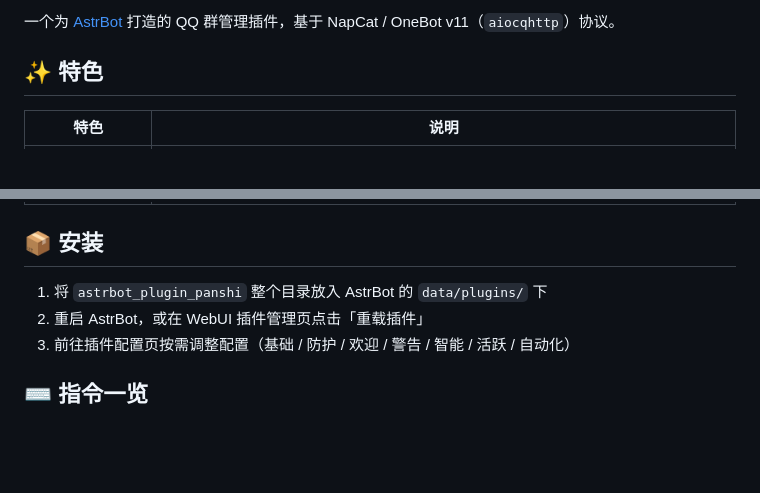
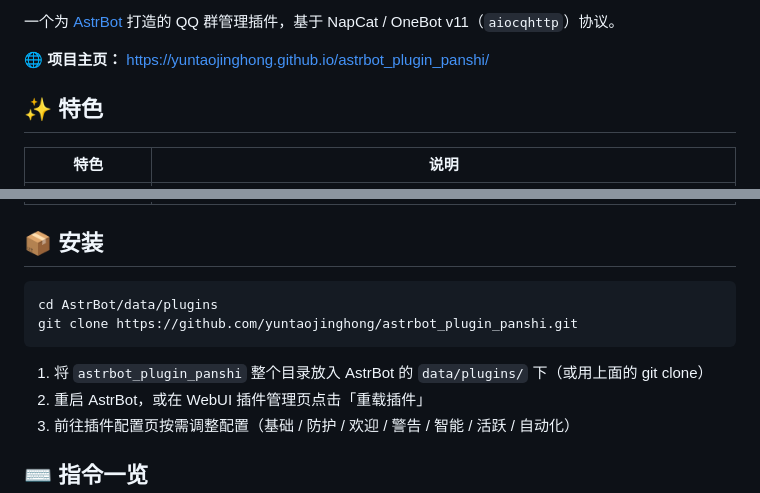
Before and after one commit to yuntaojinghong/astrbot_plugin_panshi, a Markdown page: README.md, 2 parts joined by grey strips. GitHub-like rendering; blank space fills up the shorter version.

Commit message:
docs: README 补充项目主页与安装说明

````diff
--- a/README.md
+++ b/README.md
@@ -5,4 +8,7 @@
 一个为 [AstrBot](https://github.com/AstrBotDevs/AstrBot) 打造的 QQ 群管理插件，基于 NapCat / OneBot v11（`aiocqhttp`）协议。
+
+**🌐 项目主页：** https://yuntaojinghong.github.io/astrbot_plugin_panshi/
+
 
 ## ✨ 特色
 
@@ -20,7 +26,12 @@
 
 ## 📦 安装
 
-1. 将 `astrbot_plugin_panshi` 整个目录放入 AstrBot 的 `data/plugins/` 下
+```bash
+cd AstrBot/data/plugins
+git clone https://github.com/yuntaojinghong/astrbot_plugin_panshi.git
+```
+
+1. 将 `astrbot_plugin_panshi` 整个目录放入 AstrBot 的 `data/plugins/` 下（或用上面的 git clone）
 2. 重启 AstrBot，或在 WebUI 插件管理页点击「重载插件」
 3. 前往插件配置页按需调整配置（基础 / 防护 / 欢迎 / 警告 / 智能 / 活跃 / 自动化）
 
````
Also changed, not shown: other parts of README.md (+3 -0 lines).
